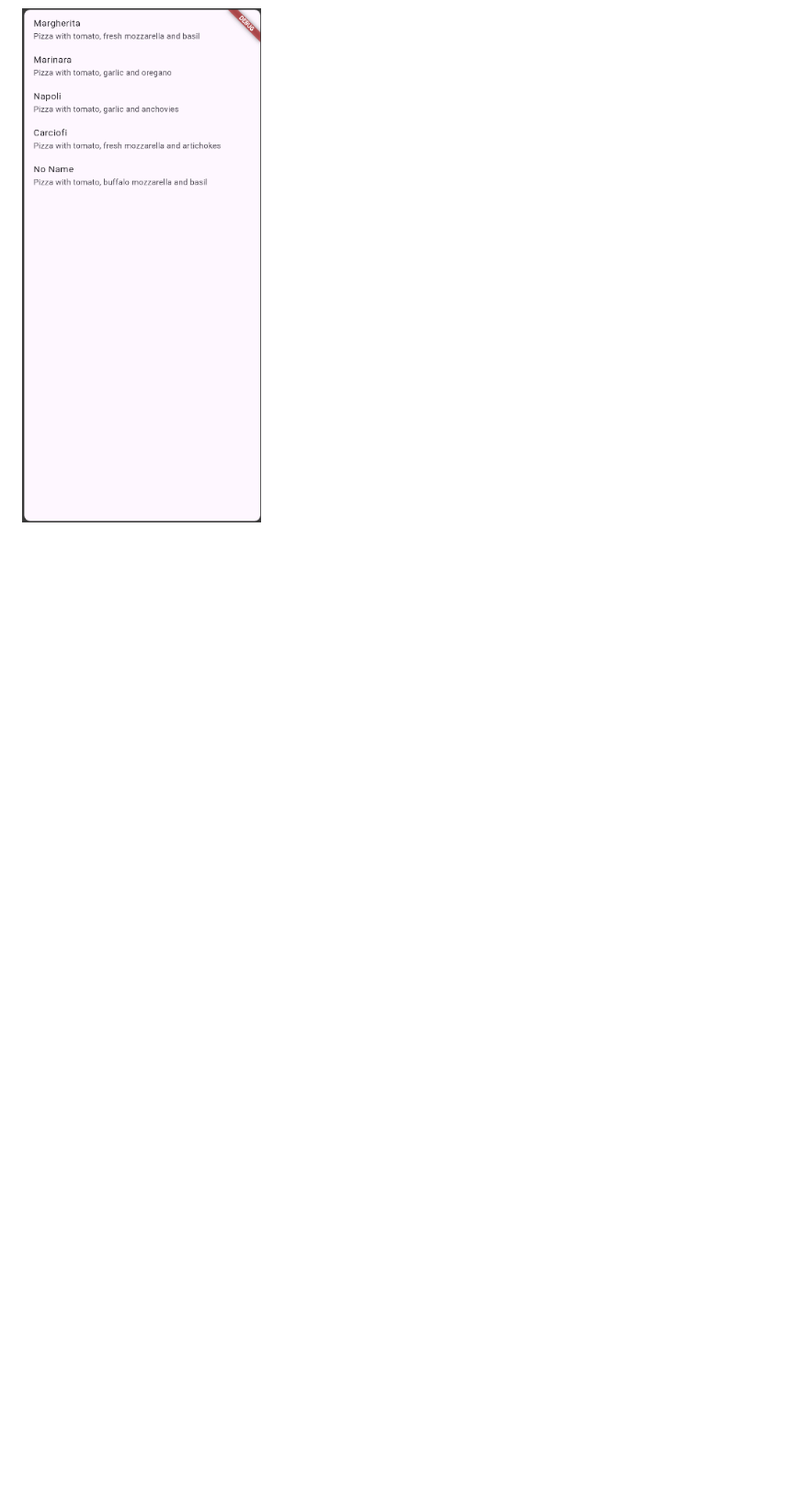
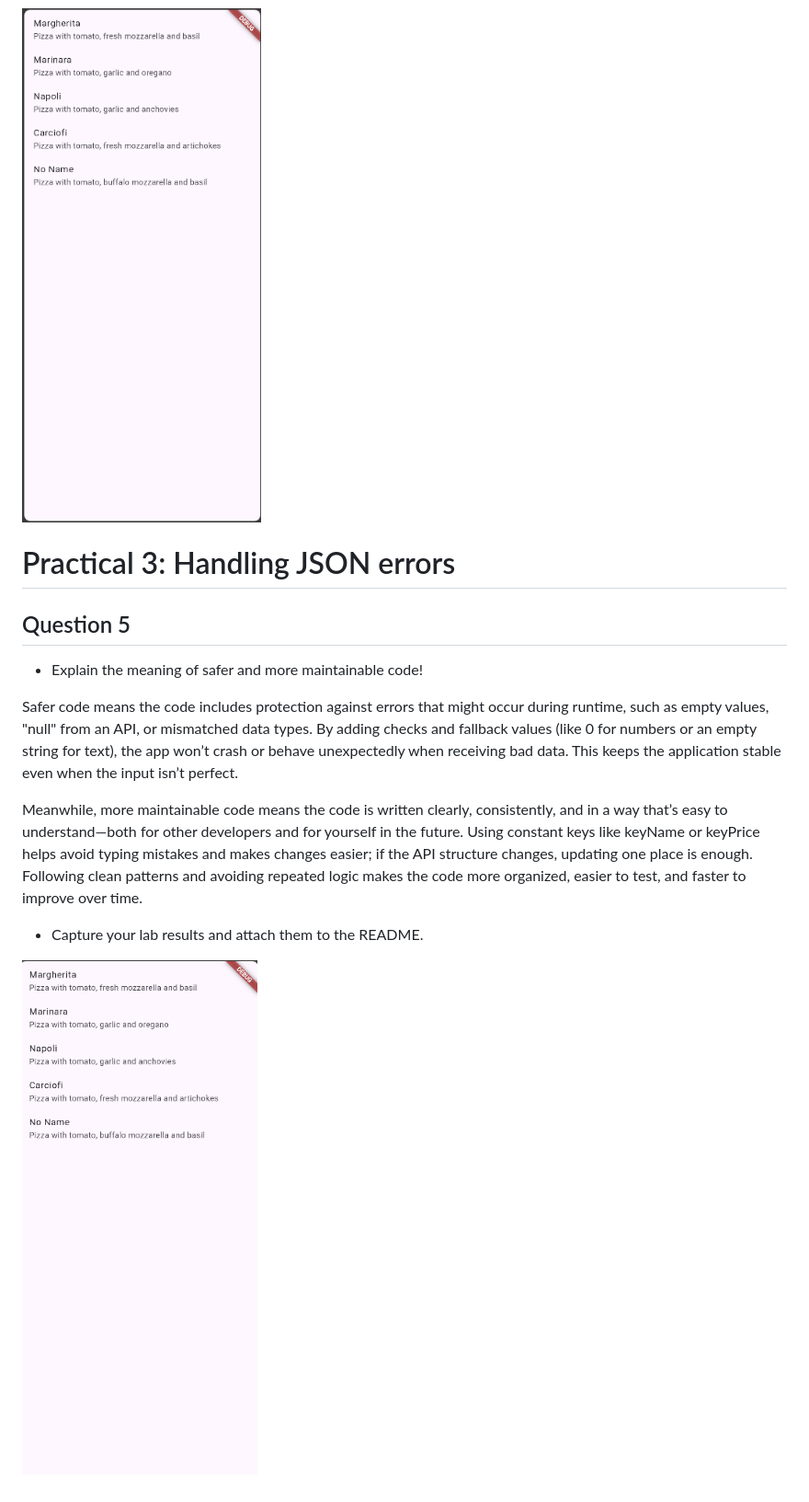
Before and after one commit to Majid5654/Persistensi-Data, a Markdown page: README.md, the part around the change. Shown: that part at 92% size. Drawn GitHub-style; pictures changed too: IMG/7.png (added); blank space fills up the shorter version.

Commit message:
W13: Answer to Question 5

```diff
--- a/README.md
+++ b/README.md
@@ -39,3 +39,17 @@ Widget build(BuildContext context) {
 ![result](IMG/6.png)
 
 ![result](IMG/5.png)
+
+# Practical 3: Handling JSON errors
+
+## Question 5
+
+- Explain the meaning of safer and more maintainable code!
+
+Safer code means the code includes protection against errors that might occur during runtime, such as empty values, "null" from an API, or mismatched data types. By adding checks and fallback values (like 0 for numbers or an empty string for text), the app won’t crash or behave unexpectedly when receiving bad data. This keeps the application stable even when the input isn’t perfect.
+
+Meanwhile, more maintainable code means the code is written clearly, consistently, and in a way that’s easy to understand—both for other developers and for yourself in the future. Using constant keys like keyName or keyPrice helps avoid typing mistakes and makes changes easier; if the API structure changes, updating one place is enough. Following clean patterns and avoiding repeated logic makes the code more organized, easier to test, and faster to improve over time.
+
+- Capture your lab results and attach them to the README.
+
+![result](IMG/7.png)
```
Also changed, not shown: 1 other file.
